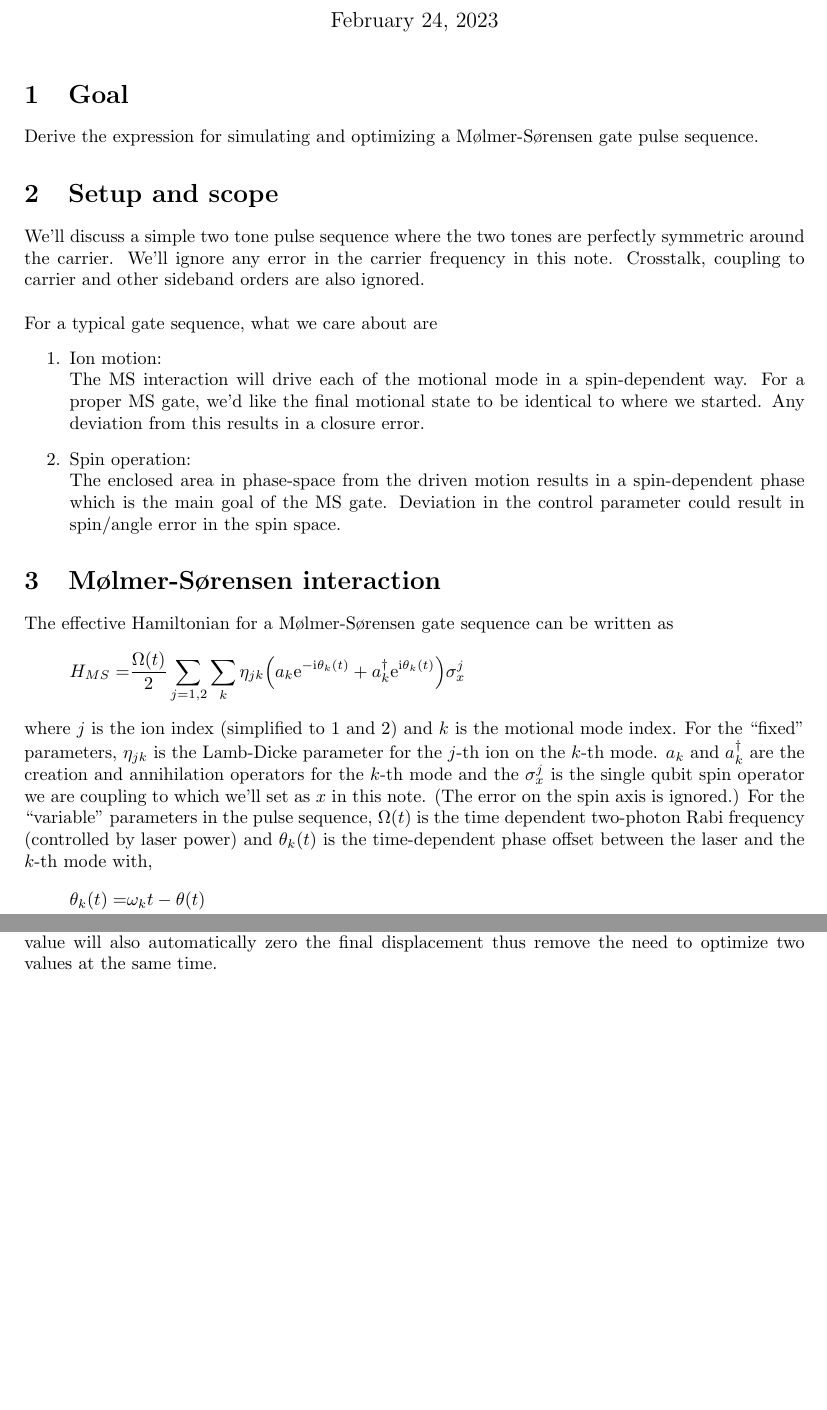
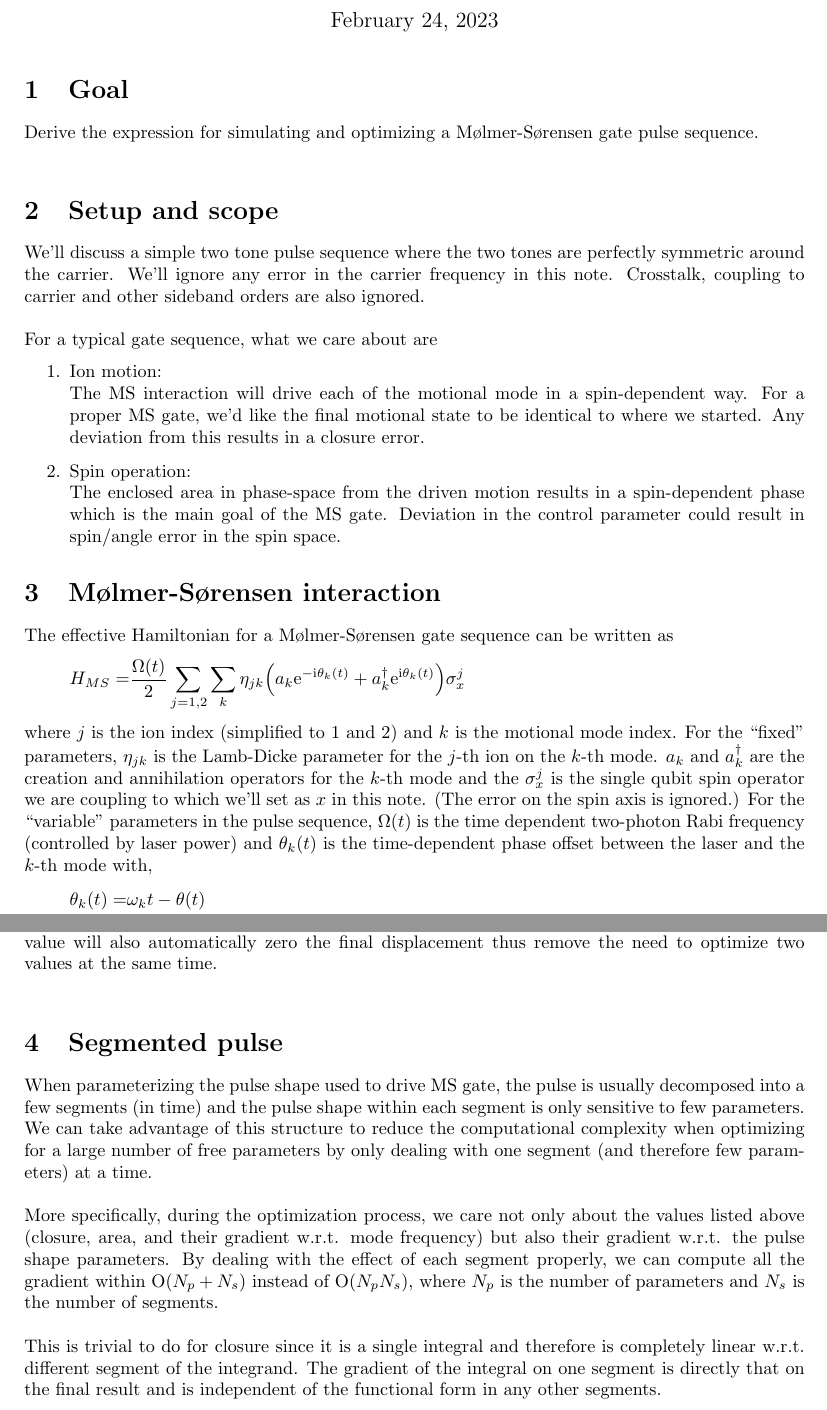
Before and after one commit to euriqa-brassboard/MSSim.jl, a LaTeX document (notes/ms_sim.tex): two parts of pages 1 and 3 of 3, joined at a grey line, cut so that both start at the same text, the shorter picture padded with empty space. Compiled offline with pdfLaTeX; a LaTeX package or settings file that is missing is left out.

Commit message:
Segments

```diff
--- a/notes/ms_sim.tex
+++ b/notes/ms_sim.tex
@@ -213,7 +213,7 @@
 
 \section{Goal}
 Derive the expression for simulating and optimizing a M{\o}lmer-S{\o}rensen gate
-pulse sequence.
+pulse sequence.\\
 
 \section{Setup and scope}
 We'll discuss a simple two tone pulse sequence where the two tones
@@ -314,7 +313,29 @@ When closure is assumed, this can be re-written as,
 which is proportional to average displacement.
 Moreover, if the pulse is symmetric, zeroing this value will also automatically
 zero the final displacement thus remove the need to optimize
-two values at the same time.
+two values at the same time.\\
 
+\section{Segmented pulse}
+When parameterizing the pulse shape used to drive MS gate,
+the pulse is usually decomposed into a few segments (in time)
+and the pulse shape within each segment is only sensitive to
+few parameters. We can take advantage of this structure
+to reduce the computational complexity when optimizing for
+a large number of free parameters by only dealing with one segment
+(and therefore few parameters) at a time.\\
+
+More specifically, during the optimization process,
+we care not only about the values listed above (closure, area,
+and their gradient w.r.t. mode frequency)
+but also their gradient w.r.t. the pulse shape parameters.
+By dealing with the effect of each segment properly,
+we can compute all the gradient within $\mathrm{O}(N_p + N_s)$
+instead of $\mathrm{O}(N_pN_s)$, where $N_p$ is the number of parameters
+and $N_s$ is the number of segments.\\
+
+This is trivial to do for closure since it is a single integral
+and therefore is completely linear w.r.t. different segment of the integrand.
+The gradient of the integral on one segment is directly that on the final result
+and is independent of the functional form in any other segments.\\
 
 \end{document}
```
Also changed, not shown: notes/ms_sim.pdf, notes/ms_sim.tex (1 more changed lines).
